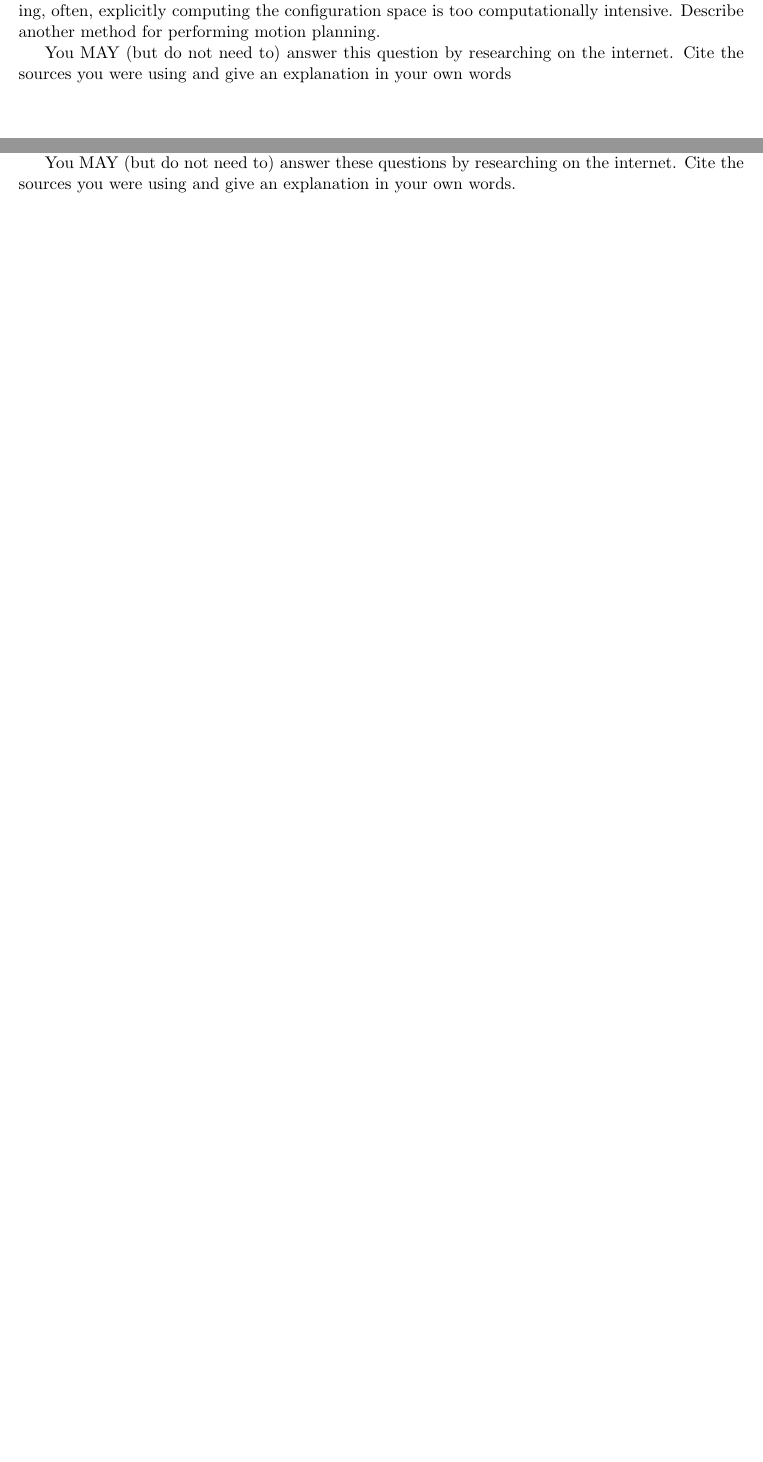
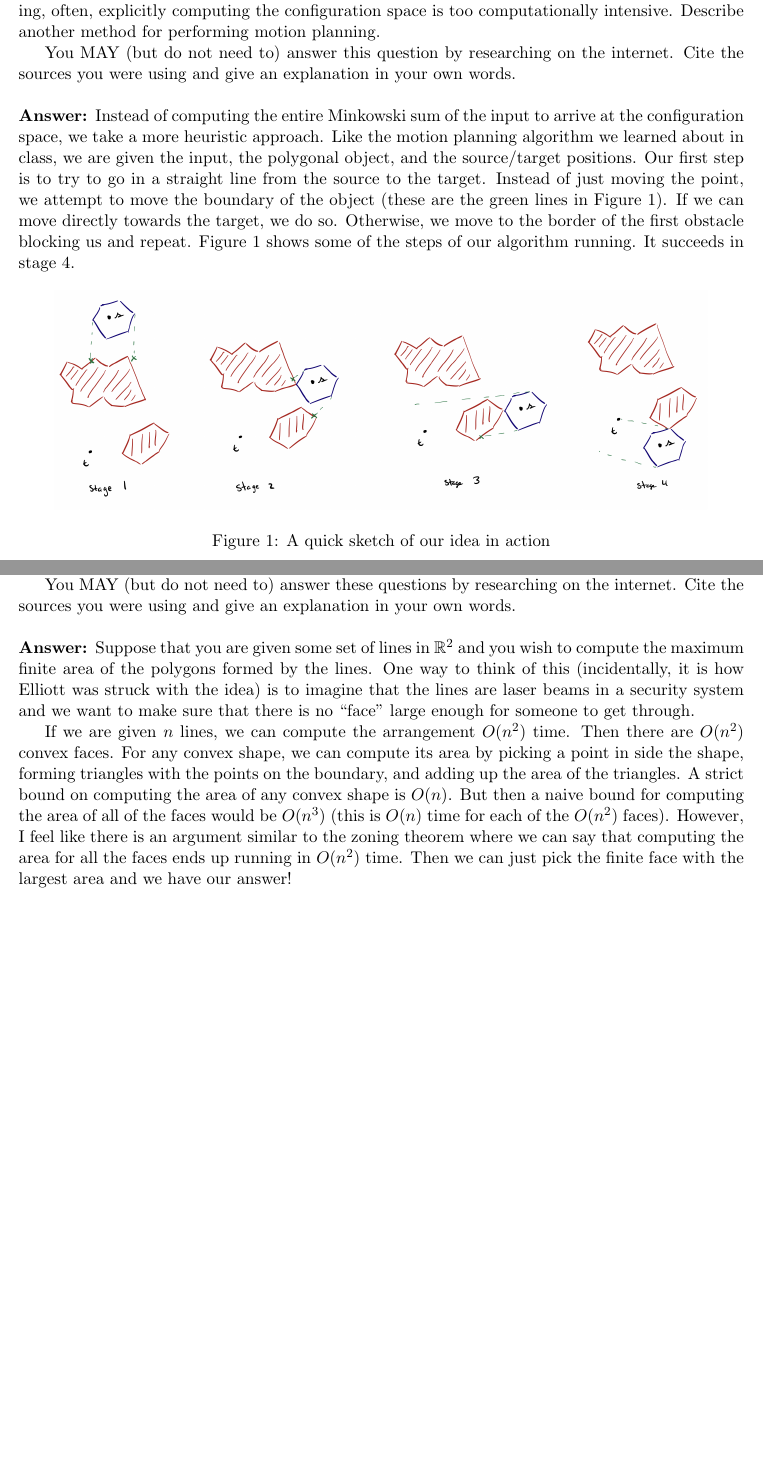
Before and after one commit to nathanstouffer/comp-geo, a LaTeX problem sheet (hw/hw6/hw6.tex): two parts of pages 3 and 5 of 5 before the commit and two parts of pages 3 and 6 of 6 after it, joined at a grey line, cut so that both start at the same text, the shorter picture padded with empty space. Compiled offline with pdfLaTeX.

Commit message:
typing up hw 6

```diff
--- a/hw/hw6/hw6.tex
+++ b/hw/hw6/hw6.tex
@@ -48,7 +61,24 @@ method for performing motion planning.
 
 You MAY (but do not need to) answer this question by researching on the
 internet. Cite the sources you were using and give an explanation in your own
-words
+words. \\
+
+\answer
+Instead of computing the entire Minkowski sum of the input to arrive at the configuration space, we take a more heuristic approach.
+Like the motion planning algorithm we learned about in class, we are given the input, the polygonal object, and the source/target positions.
+Our first step is to try to go in a straight line from the source to the target.
+Instead of just moving the point, we attempt to move the boundary of the object (these are the green lines in Figure \ref{fig:motion}).
+If we can move directly towards the target, we do so.
+Otherwise, we move to the border of the first obstacle blocking us and repeat.
+Figure \ref{fig:motion} shows some of the steps of our algorithm running.
+It succeeds in stage 4.
+
+\begin{figure}[h]
+	\centering
+	\includegraphics[width=0.9\textwidth]{motion-planning}
+	\caption{A quick sketch of our idea in action}
+	\label{fig:motion}
+\end{figure}
 
 \newpage
 \section*{Problem 3}
@@ -96,7 +146,18 @@ problem.
 
 You MAY (but do not need to) answer these questions by researching on the
 internet. Cite the sources you were using and give an explanation in your own
-words.
+words. \\
 
+\answer
+Suppose that you are given some set of lines in $\R ^2$ and you wish to compute the maximum finite area of the polygons formed by the lines.
+One way to think of this (incidentally, it is how Elliott was struck with the idea) is to imagine that the lines are laser beams in a security system and we want to make sure that there is no ``face" large enough for someone to get through.
+
+If we are given $n$ lines, we can compute the arrangement $O(n^2)$ time.
+Then there are $O(n^2)$ convex faces.
+For any convex shape, we can compute its area by picking a point in side the shape, forming triangles with the points on the boundary, and adding up the area of the triangles.
+A strict bound on computing the area of any convex shape is $O(n)$.
+But then a naive bound for computing the area of all of the faces would be $O(n^3)$ (this is $O(n)$ time for each of the $O(n^2)$ faces).
+However, I feel like there is an argument similar to the zoning theorem where we can say that computing the area for all the faces ends up running in $O(n^2)$ time.
+Then we can just pick the finite face with the largest area and we have our answer!
 
 \end{document}
```
Also changed, not shown: hw/hw6/hw6.pdf, hw/hw6/images/arrangements.jpg (added), hw/hw6/images/motion-planning.jpg (added), hw/hw6/hw6.tex (35 more changed lines).
